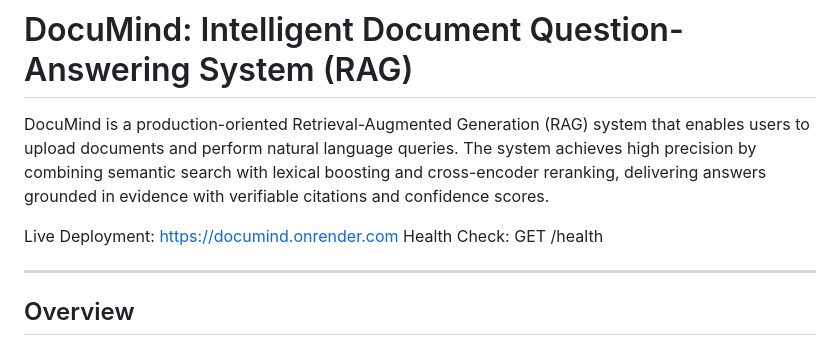
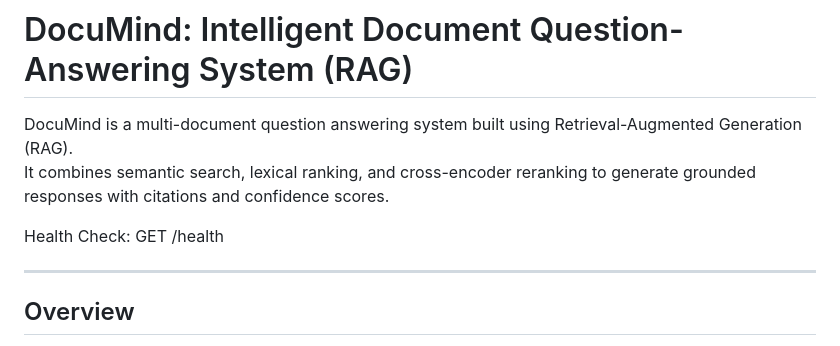
Before and after one commit to Kavya100206/DocuMind, a Markdown page: README.md, the part around the change. GitHub-like rendering.

```diff
--- a/README.md
+++ b/README.md
@@ -1,8 +1,8 @@
 # DocuMind: Intelligent Document Question-Answering System (RAG)
 
-DocuMind is a production-oriented Retrieval-Augmented Generation (RAG) system that enables users to upload documents and perform natural language queries. The system achieves high precision by combining semantic search with lexical boosting and cross-encoder reranking, delivering answers grounded in evidence with verifiable citations and confidence scores.
+DocuMind is a multi-document question answering system built using Retrieval-Augmented Generation (RAG).
+It combines semantic search, lexical ranking, and cross-encoder reranking to generate grounded responses with citations and confidence scores.
 
-Live Deployment: [https://documind.onrender.com](https://documind.onrender.com)
 Health Check: GET /health
 
 ---
```
